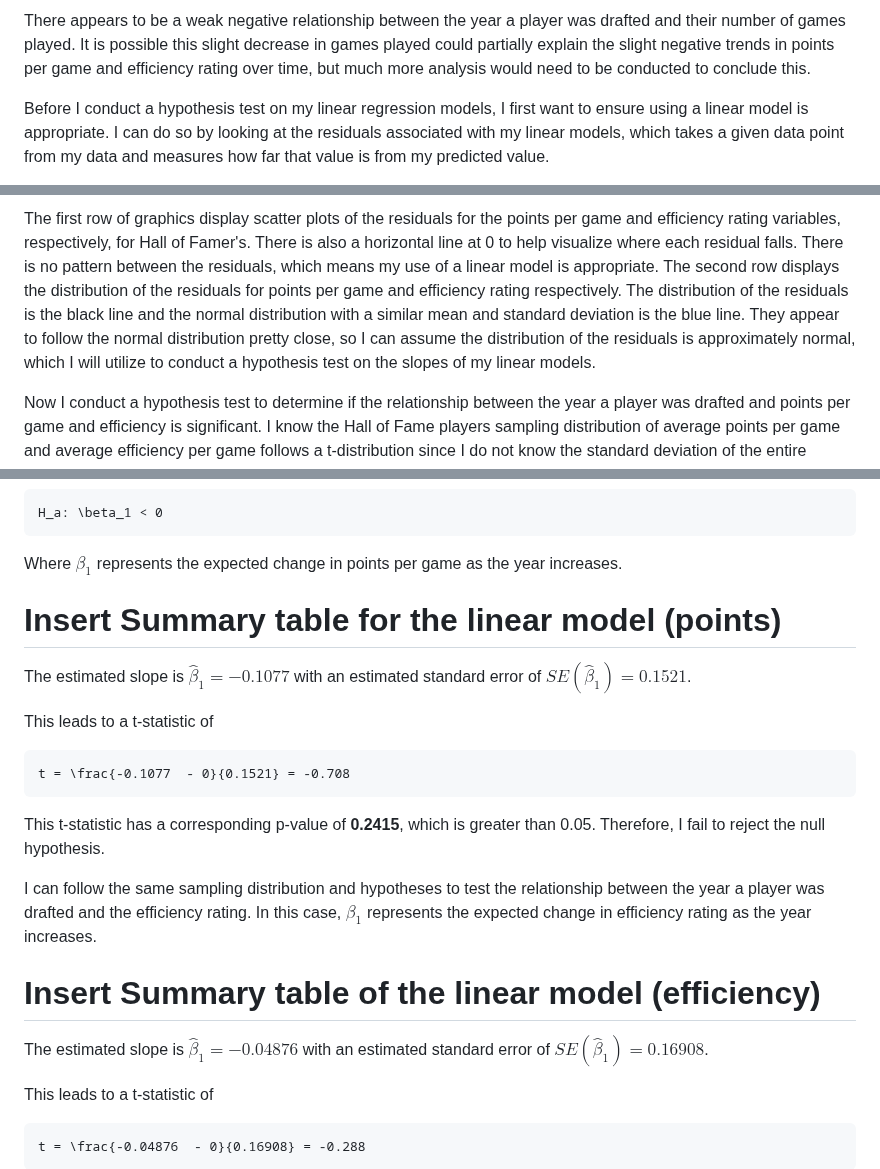
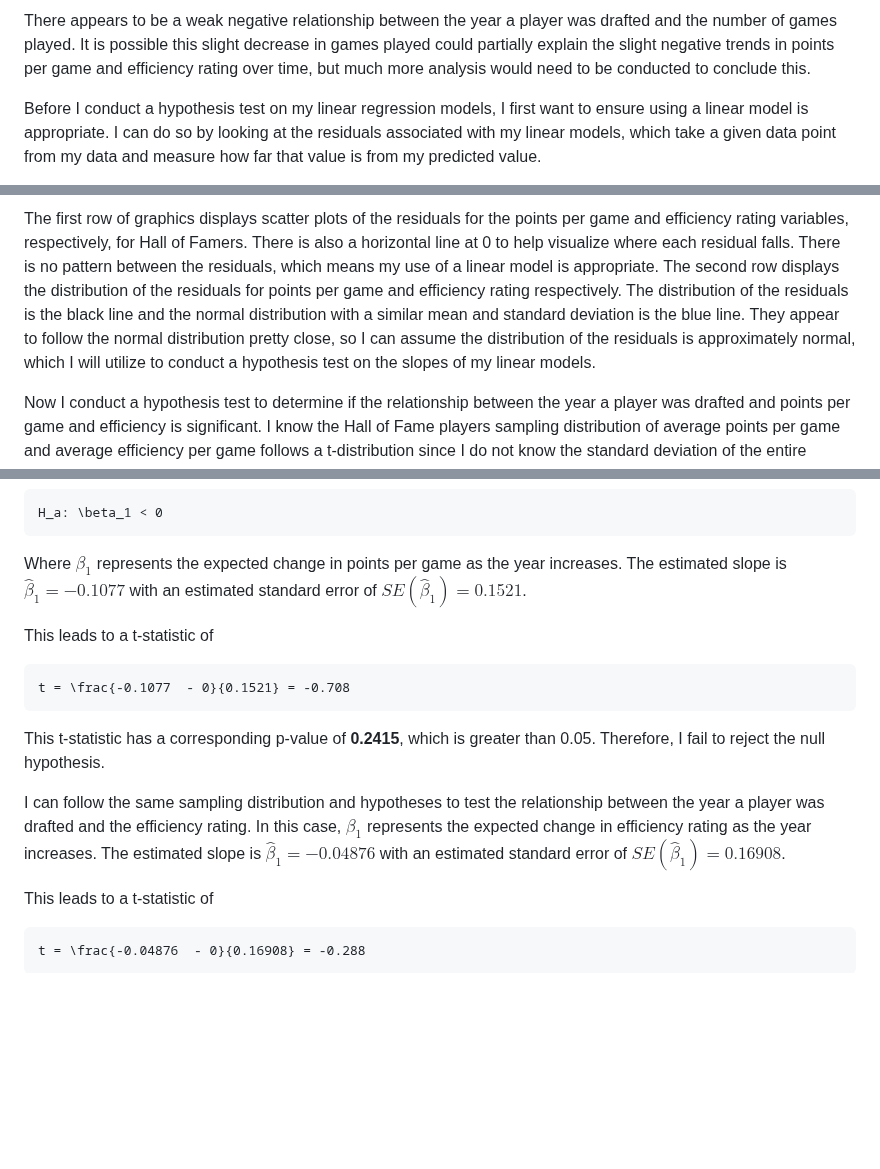
Before and after one commit to tjbuck11/R-Projects, a Markdown page: NBA-Project/README.md, 3 parts joined by grey strips. Rendered like a GitHub page; blank space fills up the shorter version.

````diff
--- a/NBA-Project/README.md
+++ b/NBA-Project/README.md
@@ -49,5 +49,5 @@ Both of my linear regression models display a negative slope, implying a decreas
 
-There appears to be a weak negative relationship between the year a player was drafted and their number of games played. It is possible this slight decrease in games played could partially explain the slight negative trends in points per game and efficiency rating over time, but much more analysis would need to be conducted to conclude this.
+There appears to be a weak negative relationship between the year a player was drafted and the number of games played. It is possible this slight decrease in games played could partially explain the slight negative trends in points per game and efficiency rating over time, but much more analysis would need to be conducted to conclude this.
 
-Before I conduct a hypothesis test on my linear regression models, I first want to ensure using a linear model is appropriate. I can do so by looking at the residuals associated with my linear models, which takes a given data point from my data and measures how far that value is from my predicted value.
+Before I conduct a hypothesis test on my linear regression models, I first want to ensure using a linear model is appropriate. I can do so by looking at the residuals associated with my linear models, which take a given data point from my data and measure how far that value is from my predicted value.
 
@@ -55,5 +55,5 @@ Before I conduct a hypothesis test on my linear regression models, I first want
 
-The first row of graphics display scatter plots of the residuals for the points per game and efficiency rating variables, respectively, for Hall of Famer's. There is also a horizontal line at 0 to help visualize where each residual falls. There is no pattern between the residuals, which means my use of a linear model is appropriate. The second row displays the distribution of the residuals for points per game and efficiency rating respectively. The distribution of the residuals is the black line and the normal distribution with a similar mean and standard deviation is the blue line. They appear to follow the normal distribution pretty close, so I can assume the distribution of the residuals is approximately normal, which I will utilize to conduct a hypothesis test on the slopes of my linear models.
+The first row of graphics displays scatter plots of the residuals for the points per game and efficiency rating variables, respectively, for Hall of Famers. There is also a horizontal line at 0 to help visualize where each residual falls. There is no pattern between the residuals, which means my use of a linear model is appropriate. The second row displays the distribution of the residuals for points per game and efficiency rating respectively. The distribution of the residuals is the black line and the normal distribution with a similar mean and standard deviation is the blue line. They appear to follow the normal distribution pretty close, so I can assume the distribution of the residuals is approximately normal, which I will utilize to conduct a hypothesis test on the slopes of my linear models.
 
 Now I conduct a hypothesis test to determine if the relationship between the year a player was drafted and points per game and efficiency is significant. I know the Hall of Fame players sampling distribution of average points per game and average efficiency per game follows a t-distribution since I do not know the standard deviation of the entire population and my residuals follow an approximately normal distribution for these variables. However, because I am estimating for the slope and the intercept of my regression model, I am using up 2 degrees of freedom, so I now have v = n-2 degrees of freedom. Therefore, both my points per game and efficiency rating variables for Hall of Fame rookies have the following distribution:
 
@@ -71,9 +71,6 @@ H_a: \beta_1 < 0
 ```
 
 Where $\beta_1$ represents the expected change in points per game as the year increases.
-
-# Insert Summary table for the linear model (points)
-
 The estimated slope is $\hat{\beta}_1 = -0.1077$ with an estimated standard error of $SE(\hat{\beta}_1)=0.1521$.
 
 This leads to a t-statistic of
@@ -84,8 +81,6 @@ t = \frac{-0.1077  - 0}{0.1521} = -0.708
 This t-statistic has a corresponding p-value of **0.2415**, which is greater than 0.05. Therefore, I fail to reject the null hypothesis.
 
 I can follow the same sampling distribution and hypotheses to test the relationship between the year a player was drafted and the efficiency rating. In this case, $\beta_1$ represents the expected change in efficiency rating as the year increases.
-
-# Insert Summary table of the linear model (efficiency)
 The estimated slope is $\hat{\beta}_1 = -0.04876$ with an estimated standard error of $SE(\hat{\beta}_1)=0.16908$.
 
 This leads to a t-statistic of
````
Also changed, not shown: other parts of NBA-Project/README.md (+4 -4 lines).
